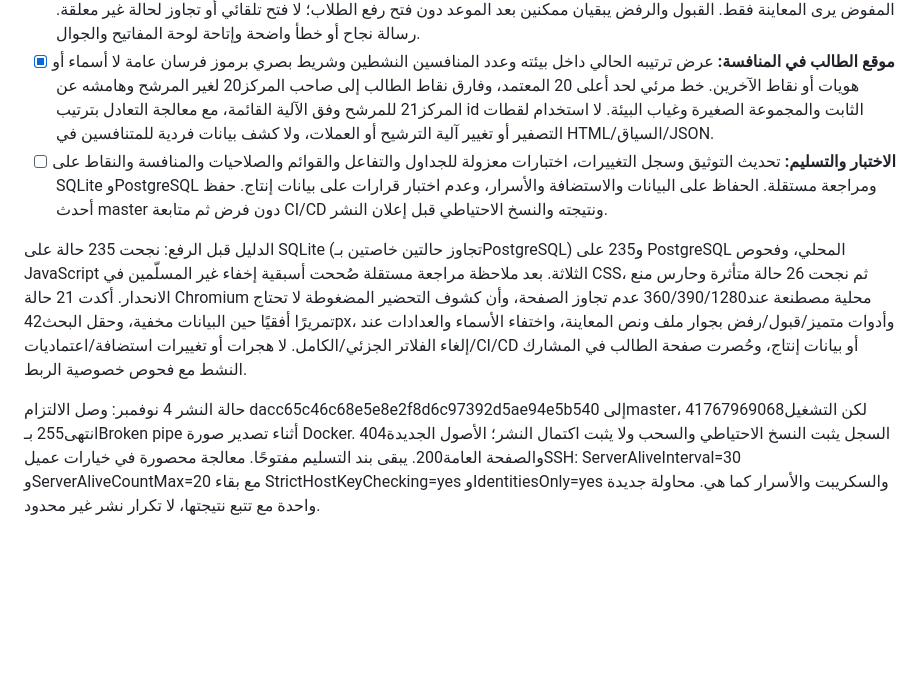
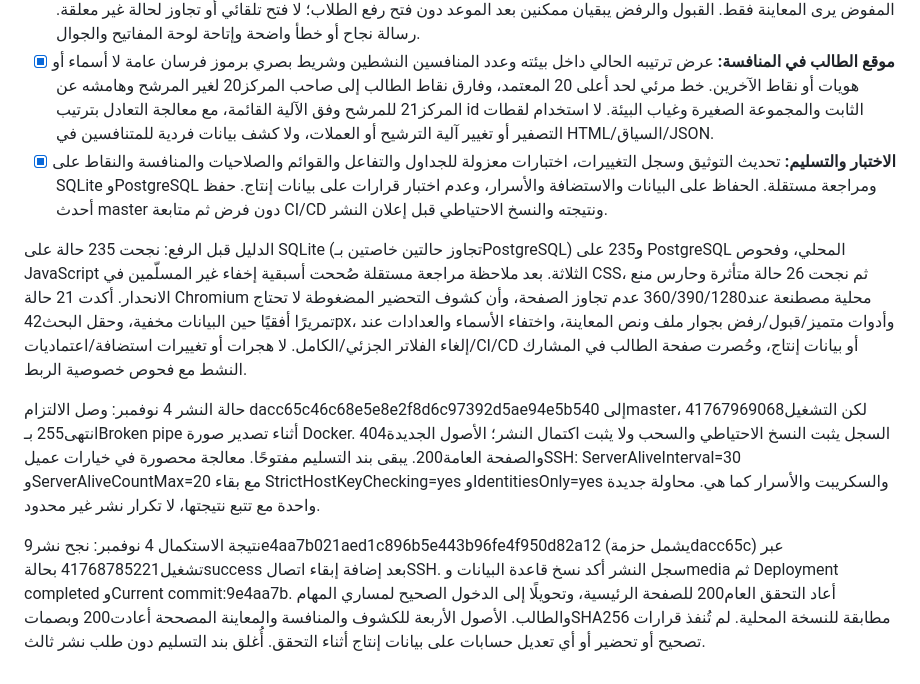
Before and after one commit to DevMohammad-SA/Ufuq, a Markdown page: TODO.md, the part around the change. Rendered like a GitHub page; blank space fills up the shorter version.

Commit message:
Record compact rosters, review preview and competition deployment [skip ci]

```diff
--- a/TODO.md
+++ b/TODO.md
@@ -27,8 +27,10 @@
 - [x] **قائمتا المهام لمشرف البيئة:** لكل مهمة يعرض الطلاب الذين سلّموا مع معاينة ملفاتهم ونصوصهم وحالاتهم، والطلاب النشطين في بيئاته الذين لم يسلّموا حتى الآن. لا أسماء أو ملفات أو عدادات من بيئة غير مسندة، ولا تكرار الطالب الذي أعاد تسليمًا أو كانت مهمته معادة للتعديل ضمن غير المسلّمين. تظهر القوائم أيضًا للمهام السابقة وفق نطاق العرض الحالي.
 - [x] **التصحيح بجوار المعاينة:** إبقاء التصحيح الحالي وإتاحة متميز/قبول/رفض داخل معاينة المهمة مباشرة، للعام والنظام ولمشرف البيئة المفوض فقط. متميز هو القبول المميز المعتاد (+12 بدل +10) لا قاعدة نقاط جديدة؛ تاريخ التسليم والمنحة الواحدة والتحقق التاريخي والصلاحية المعاد فحصها وCSRF تبقى كما هي. معاينة ملف أو نص أو كليهما لا تتطلب العودة إلى القائمة لاتخاذ القرار، وغير المفوض يرى المعاينة فقط. القبول والرفض يبقيان ممكنين بعد الموعد دون فتح رفع الطلاب؛ لا فتح تلقائي أو تجاوز لحالة غير معلقة. رسالة نجاح أو خطأ واضحة وإتاحة لوحة المفاتيح والجوال.
 - [x] **موقع الطالب في المنافسة:** عرض ترتيبه الحالي داخل بيئته وعدد المنافسين النشطين وشريط بصري برموز فرسان عامة لا أسماء أو هويات أو نقاط الآخرين. خط مرئي لحد أعلى 20 المعتمد، وفارق نقاط الطالب إلى صاحب المركز20 لغير المرشح وهامشه عن المركز21 للمرشح وفق الآلية القائمة، مع معالجة التعادل بترتيب id الثابت والمجموعة الصغيرة وغياب البيئة. لا استخدام لقطات التصفير أو تغيير آلية الترشيح أو العملات، ولا كشف بيانات فردية للمتنافسين في HTML/السياق/JSON.
-- [ ] **الاختبار والتسليم:** تحديث التوثيق وسجل التغييرات، اختبارات معزولة للجداول والتفاعل والقوائم والصلاحيات والمنافسة والنقاط على SQLite وPostgreSQL ومراجعة مستقلة. الحفاظ على البيانات والاستضافة والأسرار، وعدم اختبار قرارات على بيانات إنتاج. حفظ أحدث master دون فرض ثم متابعة CI/CD ونتيجته والنسخ الاحتياطي قبل إعلان النشر.
+- [x] **الاختبار والتسليم:** تحديث التوثيق وسجل التغييرات، اختبارات معزولة للجداول والتفاعل والقوائم والصلاحيات والمنافسة والنقاط على SQLite وPostgreSQL ومراجعة مستقلة. الحفاظ على البيانات والاستضافة والأسرار، وعدم اختبار قرارات على بيانات إنتاج. حفظ أحدث master دون فرض ثم متابعة CI/CD ونتيجته والنسخ الاحتياطي قبل إعلان النشر.
 
 الدليل قبل الرفع: نجحت 235 حالة على SQLite (تجاوز حالتين خاصتين بـPostgreSQL) و235 على PostgreSQL المحلي، وفحوص JavaScript الثلاثة. بعد ملاحظة مراجعة مستقلة صُححت أسبقية إخفاء غير المسلّمين في CSS، ثم نجحت 26 حالة متأثرة وحارس منع الانحدار. أكدت 21 حالة Chromium محلية مصطنعة عند360/390/1280 عدم تجاوز الصفحة، وأن كشوف التحضير المضغوطة لا تحتاج تمريرًا أفقيًا حين البيانات مخفية، وحقل البحث42px، وأدوات متميز/قبول/رفض بجوار ملف ونص المعاينة، واختفاء الأسماء والعدادات عند إلغاء الفلاتر الجزئي/الكامل. لا هجرات أو تغييرات استضافة/اعتماديات/CI/CD أو بيانات إنتاج، وحُصرت صفحة الطالب في المشارك النشط مع فحوص خصوصية الربط.
 
 حالة النشر 4 نوفمبر: وصل الالتزام dacc65c46c68e5e8e2f8d6c97392d5ae94e5b540 إلىmaster، لكن التشغيل41767969068 انتهى255 بـBroken pipe أثناء تصدير صورة Docker. السجل يثبت النسخ الاحتياطي والسحب ولا يثبت اكتمال النشر؛ الأصول الجديدة404 والصفحة العامة200. يبقى بند التسليم مفتوحًا. معالجة محصورة في خيارات عميلSSH: ServerAliveInterval=30 وServerAliveCountMax=20 مع بقاء StrictHostKeyChecking=yes وIdentitiesOnly=yes والسكريبت والأسرار كما هي. محاولة جديدة واحدة مع تتبع نتيجتها، لا تكرار نشر غير محدود.
+
+نتيجة الاستكمال 4 نوفمبر: نجح نشر9e4aa7b021aed1c896b5e443b96fe4f950d82a12 (يشمل حزمةdacc65c) عبر تشغيل41768785221 بحالةsuccess بعد إضافة إبقاء اتصالSSH. سجل النشر أكد نسخ قاعدة البيانات وmedia ثم Deployment completed وCurrent commit:9e4aa7b. أعاد التحقق العام200 للصفحة الرئيسية، وتحويلًا إلى الدخول الصحيح لمساري المهام والطالب. الأصول الأربعة للكشوف والمنافسة والمعاينة المصححة أعادت200 وبصماتSHA256 مطابقة للنسخة المحلية. لم تُنفذ قرارات تصحيح أو تحضير أو أي تعديل حسابات على بيانات إنتاج أثناء التحقق. أُغلق بند التسليم دون طلب نشر ثالث.
```
